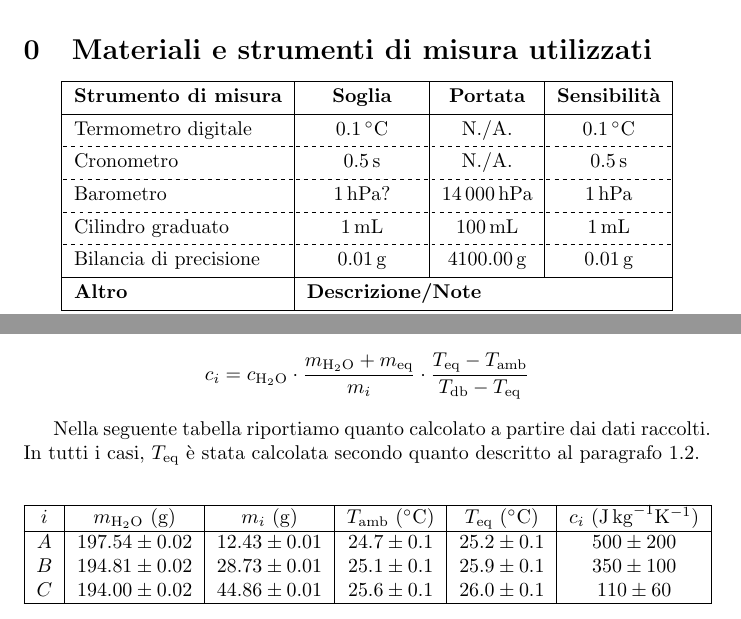
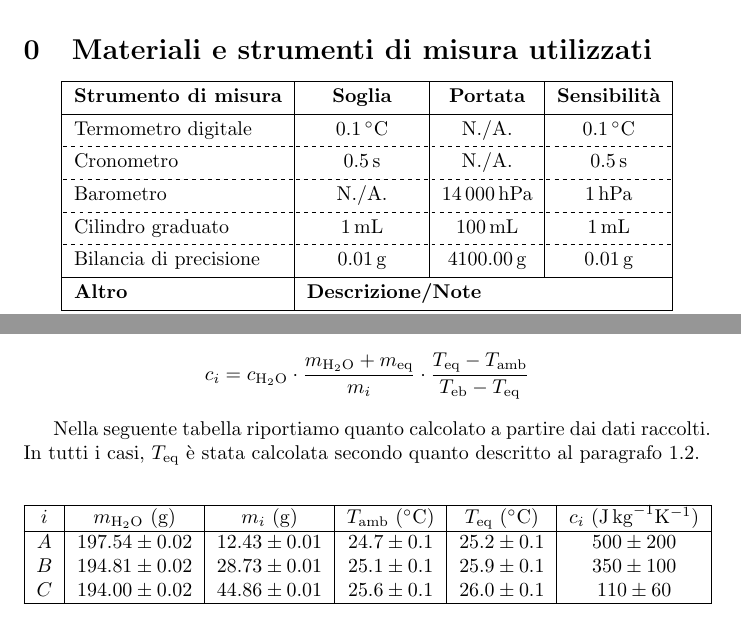
Before and after one commit to RBerga06/unipr-clt-fisica, a LaTeX paper (lab1/r6-calorimetro/relazione.tex): two parts of pages 1 and 4 of 5, joined at a grey line, cut so that both start at the same text. Compiled offline with pdfLaTeX.

Commit message:
Fix barometro

```diff
--- a/lab1/r6-calorimetro/relazione.tex
+++ b/lab1/r6-calorimetro/relazione.tex
@@ -48,7 +48,7 @@
         % \hline[dashed]
         % Termometro a mercurio & $\qty{0.1}{\degree C}?$ & $\qty{100}{\degree C}?$ & $\qty{0.1}{\degree C}?$ \\
         \hline[dashed]
-        Barometro & $\qty{1}{hPa}?$ & $\qty{14000}{hPa}$ & $\qty{1}{hPa}$ \\
+        Barometro & N./A. & $\qty{14000}{hPa}$ & $\qty{1}{hPa}$ \\
         \hline[dashed]
         Cilindro graduato & $\qty{1}{mL}$ & $\qty{100}{mL}$ & $\qty{1}{mL}$ \\
         \hline[dashed]
@@ -209,7 +209,7 @@ $i\in\left\{A,B,C\right\}$ vale:
 dove $c_i$ è il calore specifico del campione. Risolvendo in $c_i$ otteniamo:
 \[
     c_i = c_\acqua\cdot\frac{m_\acqua + m_\text{eq}}{m_i}
-          \cdot\frac{T_\text{eq} - T_\text{amb}}{T_\text{db} - T_\text{eq}}
+          \cdot\frac{T_\text{eq} - T_\text{amb}}{T_\text{eb} - T_\text{eq}}
 \]
 
 Nella seguente tabella riportiamo quanto calcolato a partire dai dati raccolti.
```
Also changed, not shown: lab1/r6-calorimetro/relazione.pdf.
